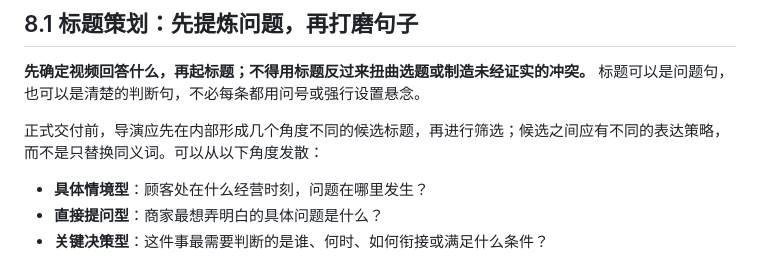
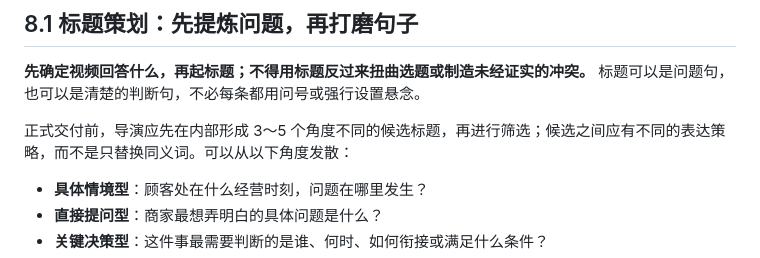
Before and after one commit to Forget-lang/quandao-studio, a Markdown page: mac-director/SKILL.md, the part around the change. GitHub-like rendering.

Commit message:
docs(director): specify title candidate range

```diff
--- a/mac-director/SKILL.md
+++ b/mac-director/SKILL.md
@@ -890,7 +890,7 @@ AI 生图提示词中：
 
 **先确定视频回答什么，再起标题；不得用标题反过来扭曲选题或制造未经证实的冲突。** 标题可以是问题句，也可以是清楚的判断句，不必每条都用问号或强行设置悬念。
 
-正式交付前，导演应先在内部形成几个角度不同的候选标题，再进行筛选；候选之间应有不同的表达策略，而不是只替换同义词。可以从以下角度发散：
+正式交付前，导演应先在内部形成 3～5 个角度不同的候选标题，再进行筛选；候选之间应有不同的表达策略，而不是只替换同义词。可以从以下角度发散：
 
 - **具体情境型**：顾客处在什么经营时刻，问题在哪里发生？
 - **直接提问型**：商家最想弄明白的具体问题是什么？
```
